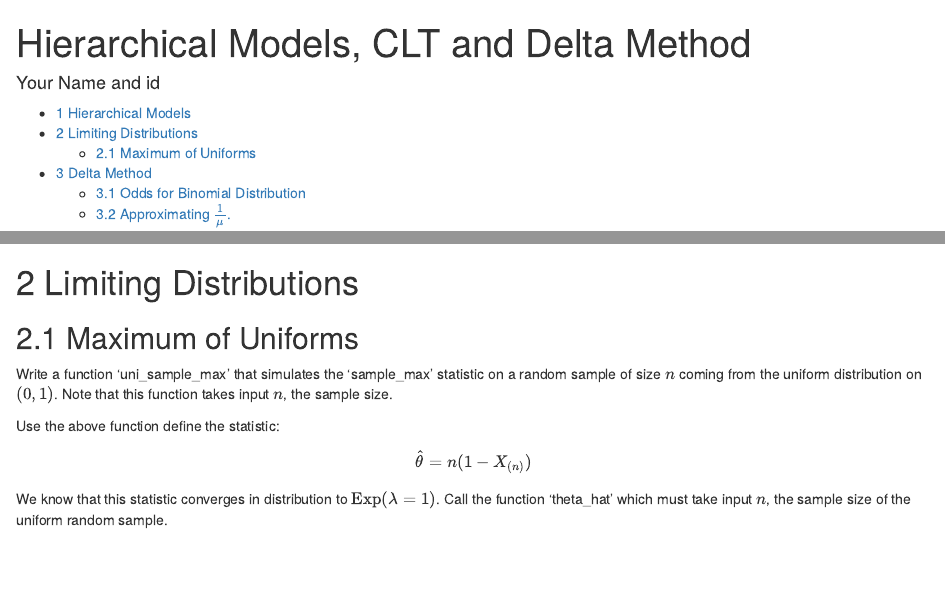
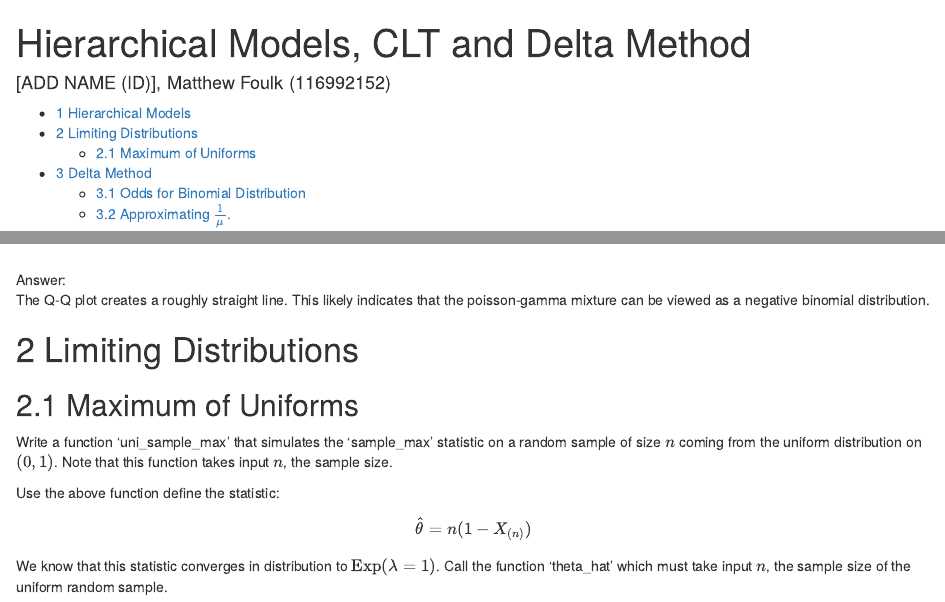
Before and after one commit to cellid-hub/STAT420_proj1, an R Markdown document (R1_Stat420_Fall22.Rmd): the page in a window 1100 px wide, from its top, and a second part further down, joined at a grey line. Rendered offline with R 4.5, knitr and Pandoc, with nearby package versions; both versions are drawn in the output format of the newer one; code that draws random numbers runs with fixed seeds of ours.

Commit message:
Add response to qqplot

````diff
--- a/R1_Stat420_Fall22.Rmd
+++ b/R1_Stat420_Fall22.Rmd
@@ -1,11 +1,11 @@
 ---
 title: "Hierarchical Models, CLT and Delta Method"
-author: " Your Name and id"
+author: "[ADD NAME (ID)], Matthew Foulk (116992152)"
 output:
-  pdf_document:
-    toc: yes
   html_document:
     number_sections: yes
+    toc: yes
+  pdf_document:
     toc: yes
 editor_options:
   markdown:
@@ -53,6 +53,8 @@ par(mfrow = c(1,2))
 hist(y_theoretical)
 qqplot(y_theoretical,y_empirical)
 ```
+Answer:
+The Q-Q plot creates a roughly straight line. This likely indicates that the poisson-gamma mixture can be viewed as a negative binomial distribution.
 
 # Limiting Distributions
 
````
